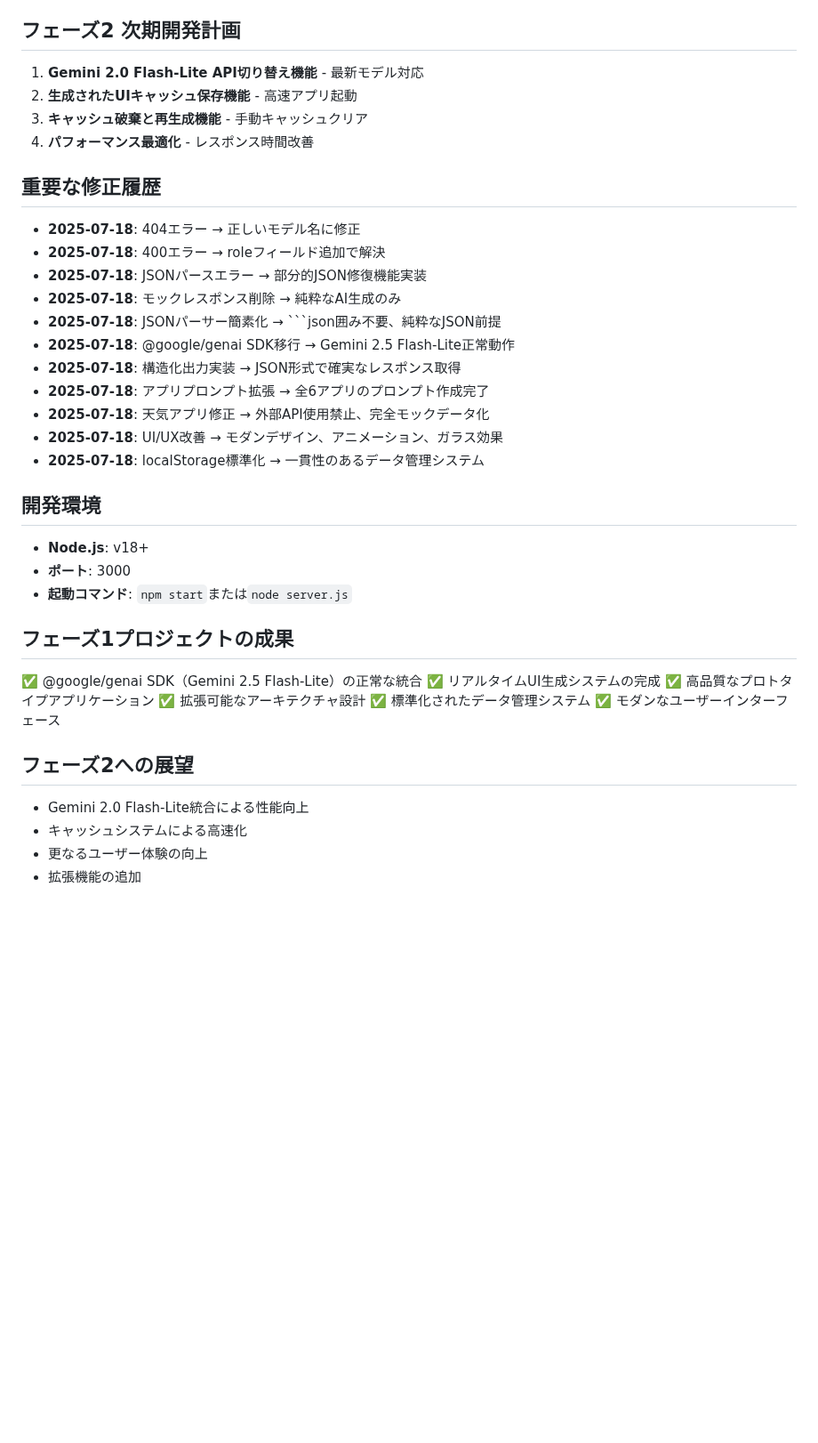
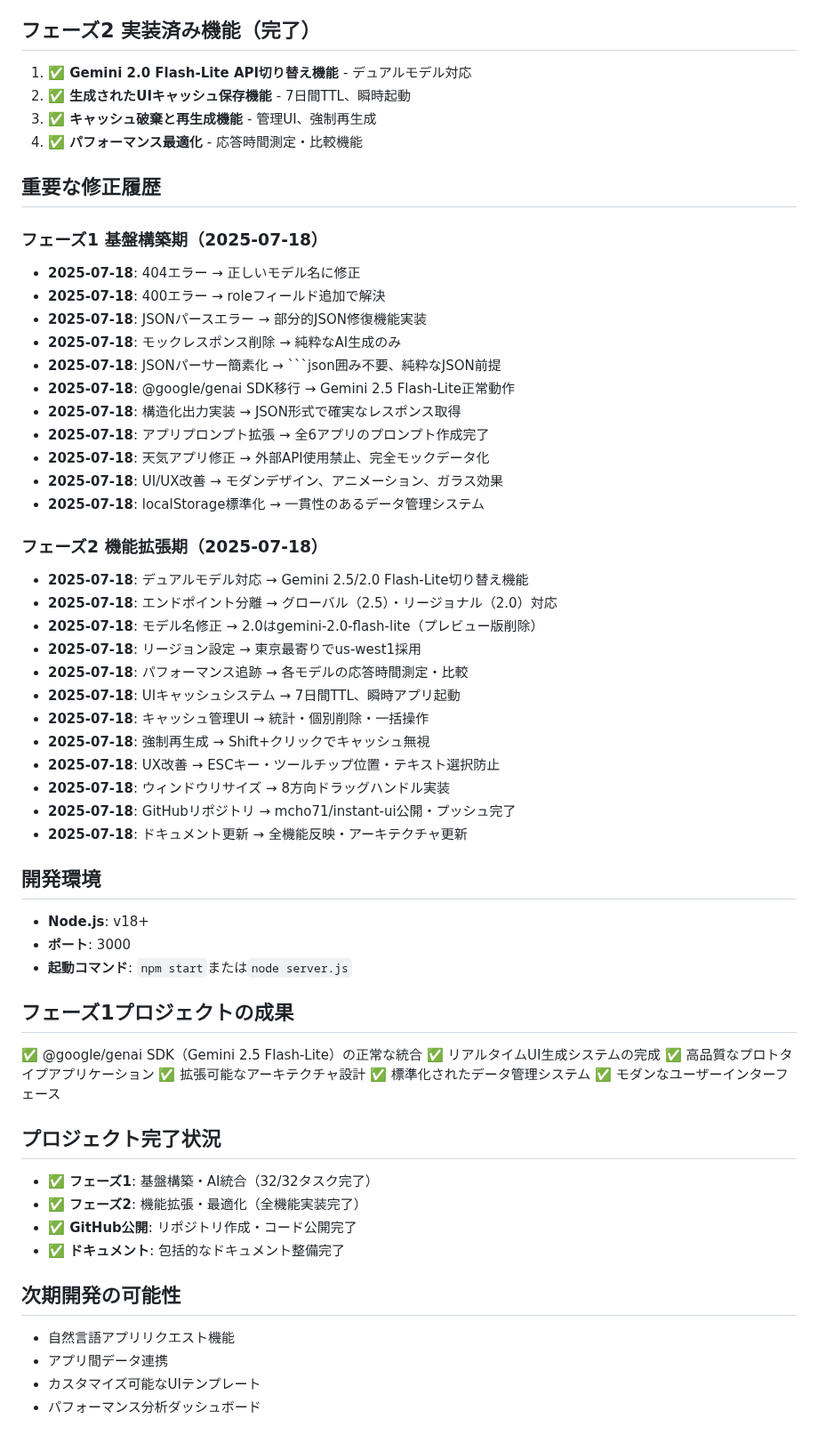
Before and after one commit to mcho71/instant-ui, a Markdown page: .claude/current.md, the part around one of its changes. Shown at 89% size. Drawn GitHub-style; blank space fills up the shorter version.

Commit message:
Update .claude/current.md with comprehensive project history
- Added detailed Phase 2 development history
- Documented dual-model implementation, cache system, and UX improvements
- Updated project structure with new files (ui-cache.js, cache-manager.js, model-switcher.js)
- Reflected completion of both Phase 1 and Phase 2
- Added comprehensive modification history with technical details
- Updated project completion status and future possibilities

🤖 Generated with [Claude Code](https://claude.ai/code)

Co-Authored-By: Claude <noreply@anthropic.com>

```diff
--- a/.claude/current.md
+++ b/.claude/current.md
@@ -104,13 +107,15 @@ instant-ui/
 - ✅ 成功通知とフィードバック
 - ✅ モダンUI/UXデザイン（ガラス効果、アニメーション、グラデーション）
 
-## フェーズ2 次期開発計画
-1. **Gemini 2.0 Flash-Lite API切り替え機能** - 最新モデル対応
-2. **生成されたUIキャッシュ保存機能** - 高速アプリ起動
-3. **キャッシュ破棄と再生成機能** - 手動キャッシュクリア
-4. **パフォーマンス最適化** - レスポンス時間改善
+## フェーズ2 実装済み機能（完了）
+1. **✅ Gemini 2.0 Flash-Lite API切り替え機能** - デュアルモデル対応
+2. **✅ 生成されたUIキャッシュ保存機能** - 7日間TTL、瞬時起動
+3. **✅ キャッシュ破棄と再生成機能** - 管理UI、強制再生成
+4. **✅ パフォーマンス最適化** - 応答時間測定・比較機能
 
 ## 重要な修正履歴
+
+### フェーズ1 基盤構築期（2025-07-18）
 - **2025-07-18**: 404エラー → 正しいモデル名に修正
 - **2025-07-18**: 400エラー → roleフィールド追加で解決
 - **2025-07-18**: JSONパースエラー → 部分的JSON修復機能実装
@@ -122,6 +127,20 @@ instant-ui/
 - **2025-07-18**: 天気アプリ修正 → 外部API使用禁止、完全モックデータ化
 - **2025-07-18**: UI/UX改善 → モダンデザイン、アニメーション、ガラス効果
 - **2025-07-18**: localStorage標準化 → 一貫性のあるデータ管理システム
+
+### フェーズ2 機能拡張期（2025-07-18）
+- **2025-07-18**: デュアルモデル対応 → Gemini 2.5/2.0 Flash-Lite切り替え機能
+- **2025-07-18**: エンドポイント分離 → グローバル（2.5）・リージョナル（2.0）対応
+- **2025-07-18**: モデル名修正 → 2.0はgemini-2.0-flash-lite（プレビュー版削除）
+- **2025-07-18**: リージョン設定 → 東京最寄りでus-west1採用
+- **2025-07-18**: パフォーマンス追跡 → 各モデルの応答時間測定・比較
+- **2025-07-18**: UIキャッシュシステム → 7日間TTL、瞬時アプリ起動
+- **2025-07-18**: キャッシュ管理UI → 統計・個別削除・一括操作
+- **2025-07-18**: 強制再生成 → Shift+クリックでキャッシュ無視
+- **2025-07-18**: UX改善 → ESCキー・ツールチップ位置・テキスト選択防止
+- **2025-07-18**: ウィンドウリサイズ → 8方向ドラッグハンドル実装
+- **2025-07-18**: GitHubリポジトリ → mcho71/instant-ui公開・プッシュ完了
+- **2025-07-18**: ドキュメント更新 → 全機能反映・アーキテクチャ更新
 
 ## 開発環境
 - **Node.js**: v18+
@@ -136,8 +155,14 @@ instant-ui/
 ✅ 標準化されたデータ管理システム
 ✅ モダンなユーザーインターフェース
 
-## フェーズ2への展望
-- Gemini 2.0 Flash-Lite統合による性能向上
-- キャッシュシステムによる高速化
-- 更なるユーザー体験の向上
-- 拡張機能の追加
+## プロジェクト完了状況
+- **✅ フェーズ1**: 基盤構築・AI統合（32/32タスク完了）
+- **✅ フェーズ2**: 機能拡張・最適化（全機能実装完了）
+- **✅ GitHub公開**: リポジトリ作成・コード公開完了
+- **✅ ドキュメント**: 包括的なドキュメント整備完了
+
+## 次期開発の可能性
+- 自然言語アプリリクエスト機能
+- アプリ間データ連携
+- カスタマイズ可能なUIテンプレート
+- パフォーマンス分析ダッシュボード
```
Also changed, not shown: other parts of .claude/current.md (+4 -1 lines).
